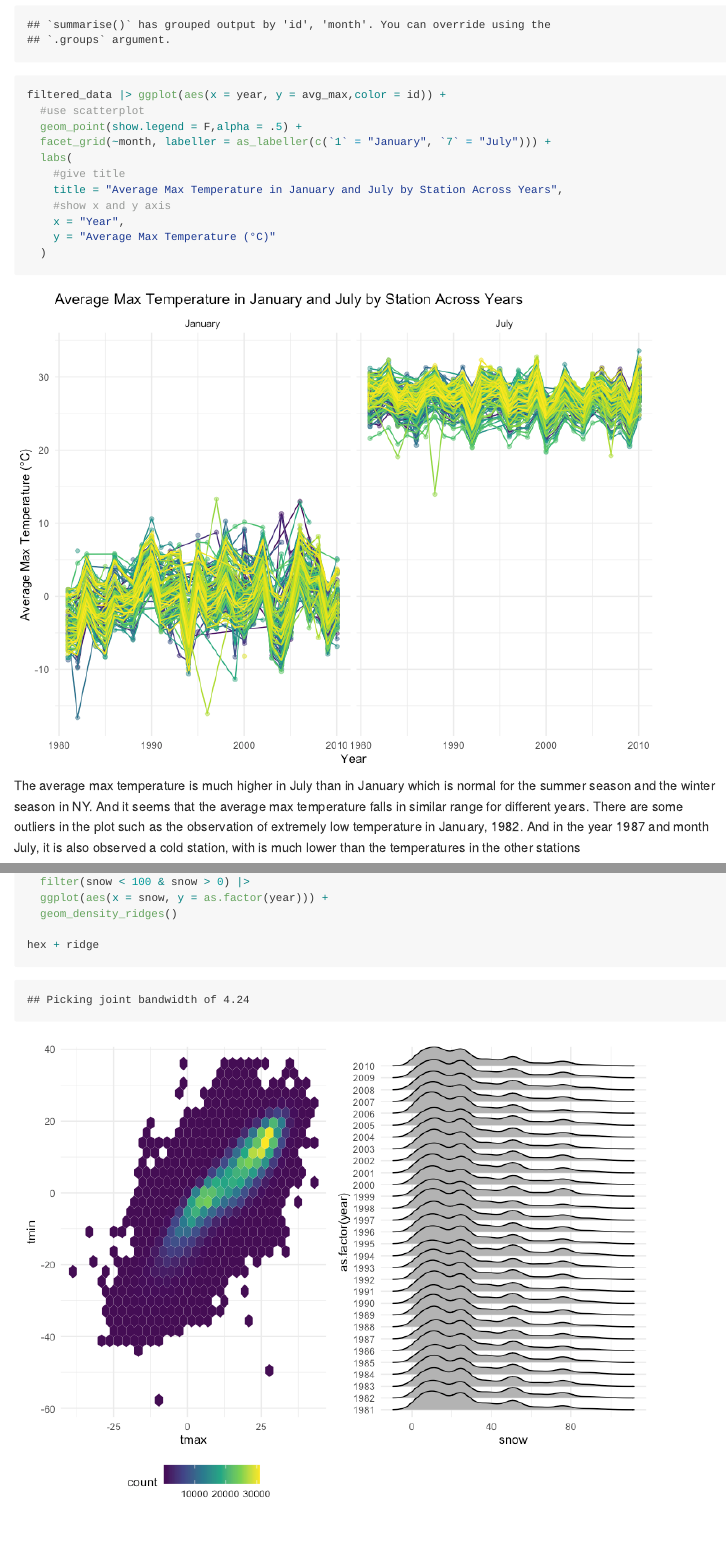
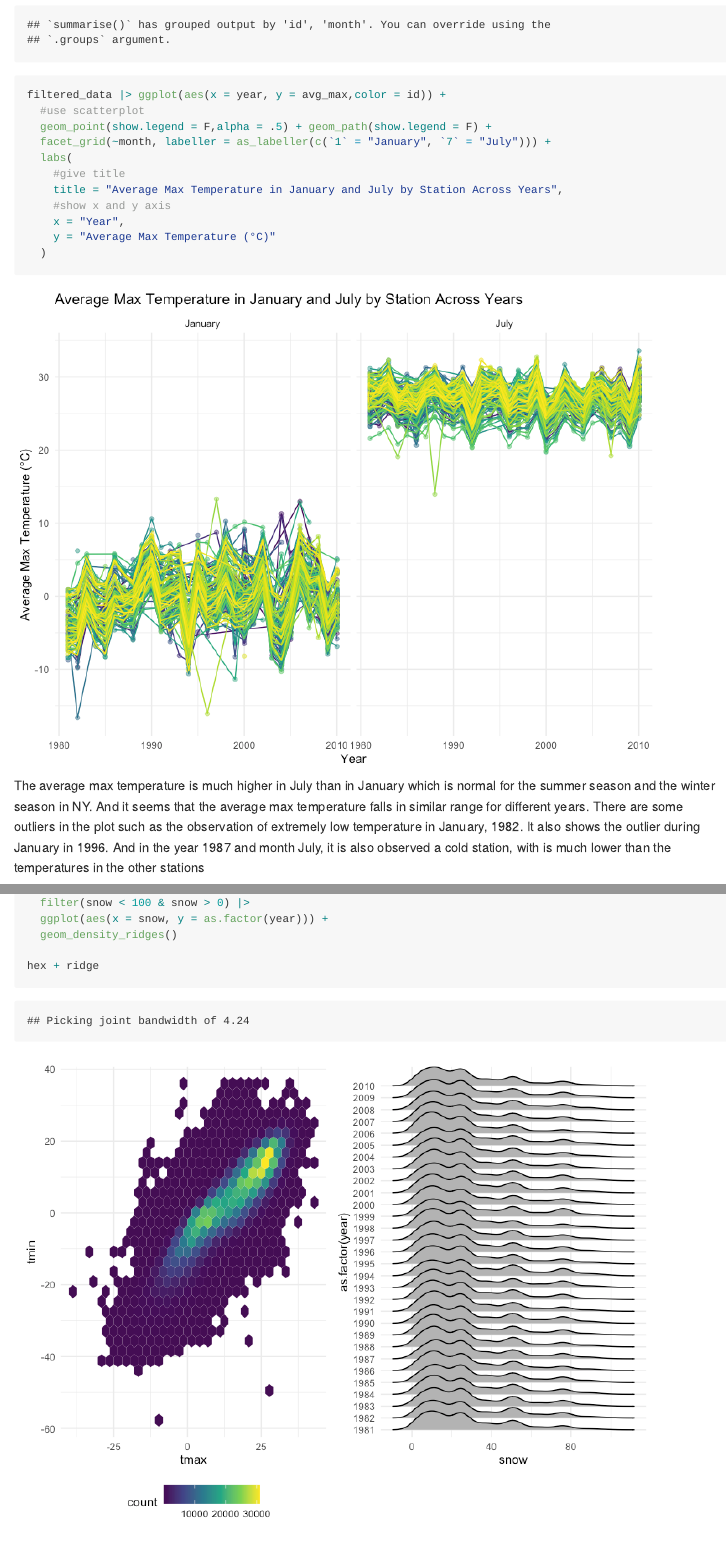
Before and after one commit to Averywwang116/p8105_hw3_xw3038, an R Markdown document (p8105_hw3.Rmd): the page in a window 1100 px wide, from 2330 px down, and a second part further down, joined at a grey line. The pictures show the output file p8105_hw3.md that the author committed with the source, drawn offline in the style of GitHub.

Commit message:
Update text for problem one

````diff
--- a/p8105_hw3.Rmd
+++ b/p8105_hw3.Rmd
@@ -88,7 +88,7 @@ filtered_data = cleaned_noaa |>
 ```{r}
 filtered_data |> ggplot(aes(x = year, y = avg_max,color = id)) +
   #use scatterplot
-  geom_point(show.legend = F,alpha = .5) +
+  geom_point(show.legend = F,alpha = .5) + geom_path(show.legend = F) +
   facet_grid(~month, labeller = as_labeller(c(`1` = "January", `7` = "July"))) +
   labs(
     #give title
@@ -99,7 +99,7 @@ filtered_data |> ggplot(aes(x = year, y = avg_max,color = id)) +
   )
 ```
 
-The average max temperature is much higher in July than in January which is normal for the summer season and the winter season in NY. And it seems that the average max temperature falls in similar range for different years. There are some outliers in the plot such as the observation of extremely low temperature in January, 1982. And in the year 1987 and month July, it is also observed a cold station, with is much lower than the temperatures in the other stations
+The average max temperature is much higher in July than in January which is normal for the summer season and the winter season in NY. And it seems that the average max temperature falls in similar range for different years. There are some outliers in the plot such as the observation of extremely low temperature in January, 1982. It also shows the outlier during January in 1996. And in the year 1987 and month July, it is also observed a cold station, with is much lower than the temperatures in the other stations
 
 * Make a two-panel plot showing (i) tmax vs tmin for the full dataset (note that a scatterplot may not be the best option); and (ii) make a plot showing the distribution of snowfall values greater than 0 and less than 100 separately by year.
 
````
Also changed, not shown: p8105_hw3.md.
